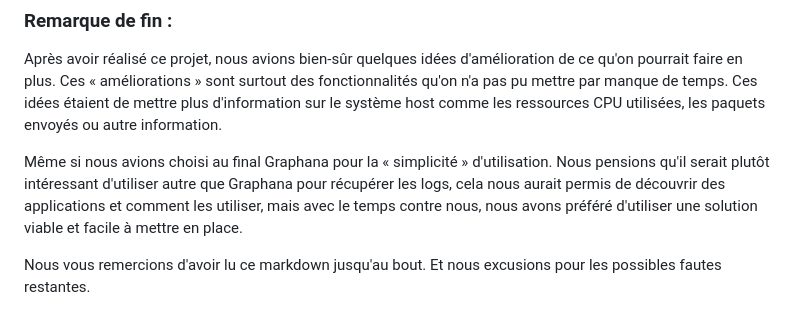
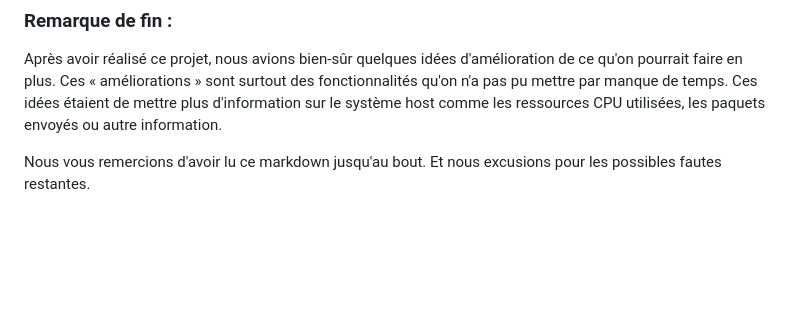
Before and after one commit to LarocheLeo/Projet2_logs_Laroche_Thiaw, a Markdown page: question_2.2.md, the part around the change. Rendered like a GitHub page; blank space fills up the shorter version.

```diff
--- a/question_2.2.md
+++ b/question_2.2.md
@@ -351,7 +351,5 @@ networks : La section networks dans un fichier Docker Compose définit les rése
 
 Après avoir réalisé ce projet, nous avions bien-sûr quelques idées d'amélioration de ce qu'on pourrait faire en plus. Ces « améliorations » sont surtout des fonctionnalités qu'on n'a pas pu mettre par manque de temps. Ces idées étaient de mettre plus d'information sur le système host comme les ressources CPU utilisées, les paquets envoyés ou autre information.
 
-Même si nous avions choisi au final Graphana pour la « simplicité » d'utilisation. Nous pensions qu'il serait plutôt intéressant d'utiliser autre que Graphana pour récupérer les logs, cela nous aurait permis de découvrir des applications et comment les utiliser, mais avec le temps contre nous, nous avons préféré d'utiliser une solution viable et facile à mettre en place.
-
 Nous vous remercions d'avoir lu ce markdown jusqu'au bout.
 Et nous excusions pour les possibles fautes restantes.
```
